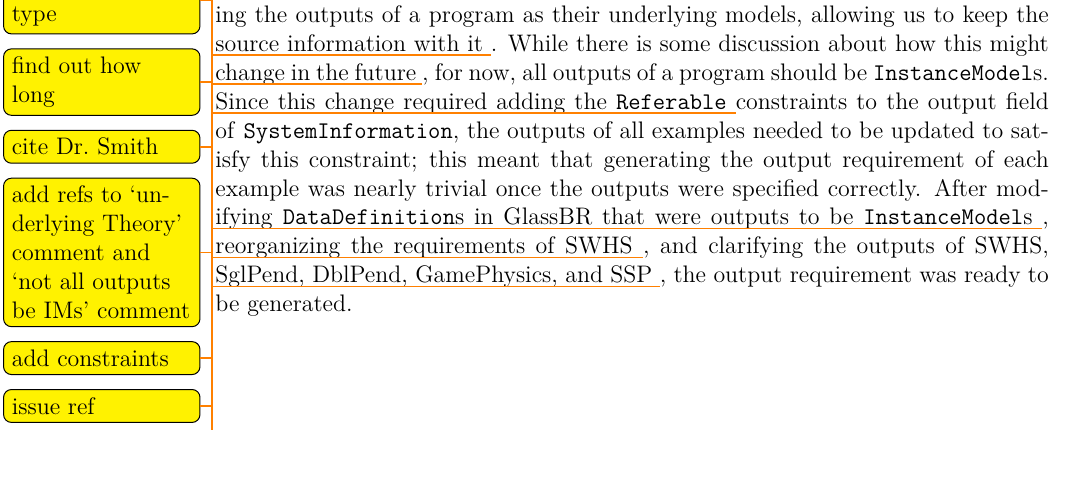
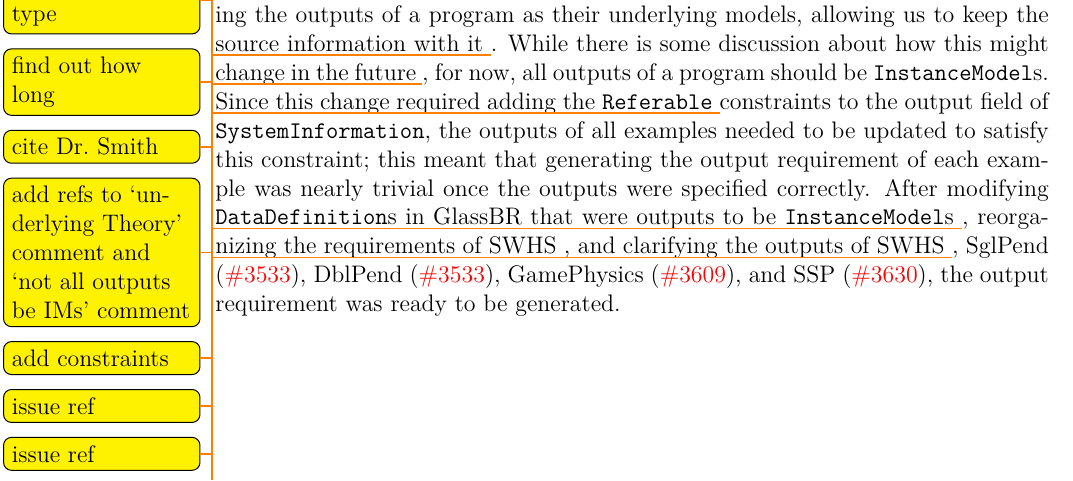
Before and after one commit to samm82/TestingTesting, a LaTeX thesis (thesis.tex, which reads chapters/04_dev_process.tex): part of page 31 of 33, cut so that both start at the same text. Compiled offline with LuaLaTeX.

Commit message:
Add issue references to development process

```diff
--- a/chapters/04_dev_process.tex
+++ b/chapters/04_dev_process.tex
@@ -129,6 +129,7 @@ satisfy this constraint; this meant that generating the output requirement of
 each example was nearly trivial once the outputs were specified correctly.
 After modifying \texttt{DataDefinition}s in GlassBR that were outputs to be
 \texttt{InstanceModel}s \todo{issue ref}, reorganizing the requirements of
-SWHS \todo{issue ref}, and clarifying the outputs of SWHS, SglPend, DblPend,
-GamePhysics, and SSP \todo{issue refs}, the output requirement was ready to
-be generated.
+SWHS \todo{issue ref}, and clarifying the outputs of SWHS \todo{issue ref},
+SglPend (\issueref{3533}), DblPend (\issueref{3533}), GamePhysics
+(\issueref{3609}), and SSP (\issueref{3630}), the output requirement was ready
+to be generated.
```
Also changed, not shown: thesis.pdf, chapters/04_dev_process.tex (2 more changed lines).
